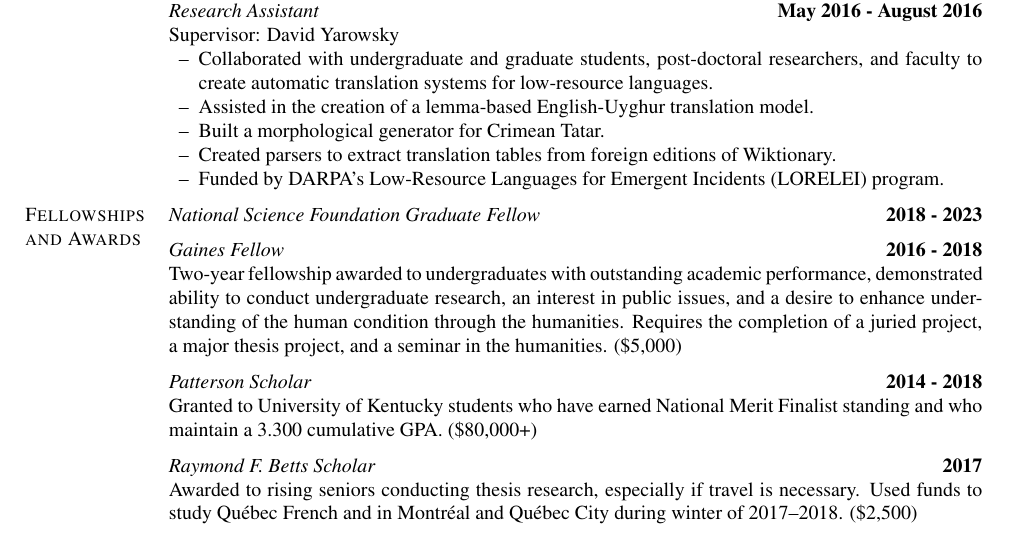
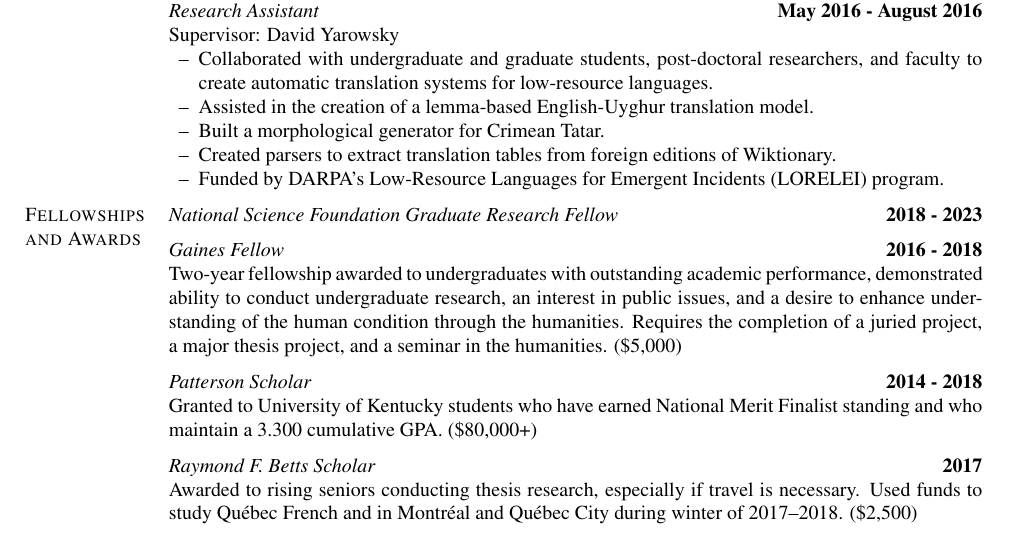
Before and after one commit to aaronmueller/aaronmueller.github.io, a LaTeX CV (files/cv/CurriculumVitae.tex): part of page 2 of 3, cut so that both start at the same text. Compiled offline with pdfLaTeX.

Commit message:
more fixes

```diff
--- a/files/cv/CurriculumVitae.tex
+++ b/files/cv/CurriculumVitae.tex
@@ -464,7 +464,7 @@ includemp]{geometry}
 
 	\section{Fellowships and Awards}
 
-	\textit{National Science Foundation Graduate Fellow}
+	\textit{National Science Foundation Graduate Research Fellow}
 	\hfill{\bf{2018 - 2023}}
 
 	\halfblankline
```
Also changed, not shown: files/cv/CurriculumVitae.pdf, 3 other files.
